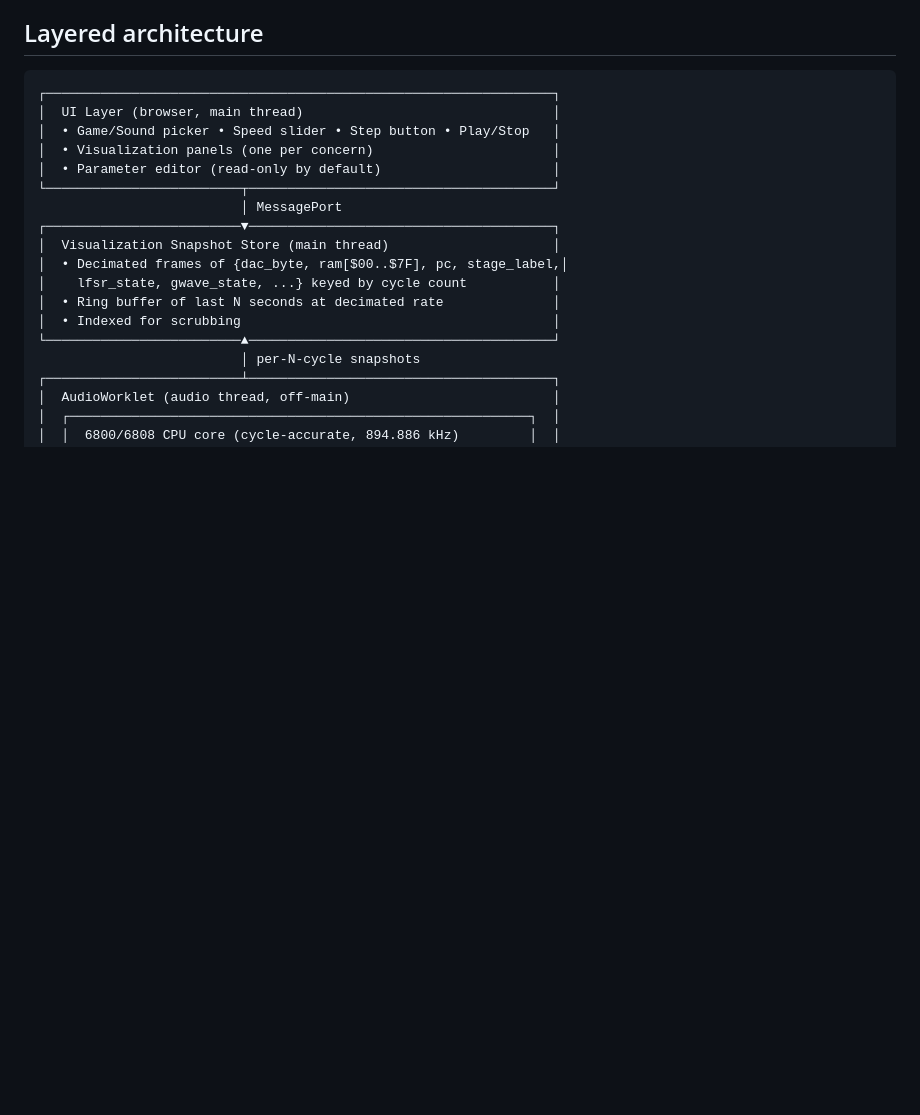
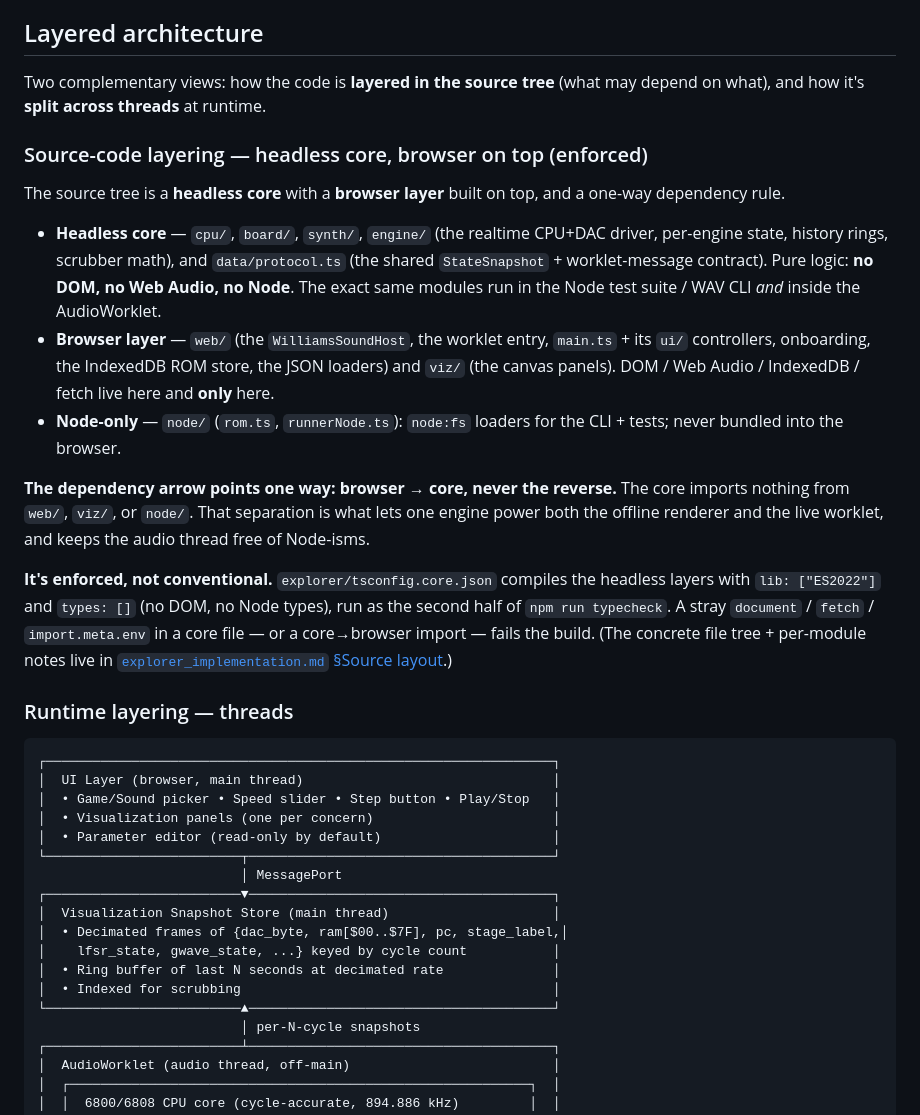
Before and after one commit to mbackschat/williams-sound-explorer, a Markdown page: docs/explorer_architecture.md, the part around one of its changes. Drawn GitHub-style; blank space fills up the shorter version.

````diff
--- a/docs/explorer_architecture.md
+++ b/docs/explorer_architecture.md
@@ -16,6 +16,22 @@ Every variable that affects what you hear should be **visible, named, and animat
 **Recommendation: A, augmented with a label map.** Build the 6800 emulator, but annotate the .SRC files into a `(addr_range → human_label)` table. At each instruction, the explorer knows both "what assembly is executing" AND "what conceptual stage we're in" (e.g. `GWAVE inner loop`, `WVDECA decaying byte 27`, `LFSR clocking`). You get both bit-accuracy and stage-level introspection.
 
 ## Layered architecture
+
+Two complementary views: how the code is **layered in the source tree** (what may depend on what), and how it's **split across threads** at runtime.
+
+### Source-code layering — headless core, browser on top (enforced)
+
+The source tree is a **headless core** with a **browser layer** built on top, and a one-way dependency rule.
+
+- **Headless core** — `cpu/`, `board/`, `synth/`, `engine/` (the realtime CPU+DAC driver, per-engine state, history rings, scrubber math), and `data/protocol.ts` (the shared `StateSnapshot` + worklet-message contract). Pure logic: **no DOM, no Web Audio, no Node**. The exact same modules run in the Node test suite / WAV CLI *and* inside the AudioWorklet.
+- **Browser layer** — `web/` (the `WilliamsSoundHost`, the worklet entry, `main.ts` + its `ui/` controllers, onboarding, the IndexedDB ROM store, the JSON loaders) and `viz/` (the canvas panels). DOM / Web Audio / IndexedDB / fetch live here and **only** here.
+- **Node-only** — `node/` (`rom.ts`, `runnerNode.ts`): `node:fs` loaders for the CLI + tests; never bundled into the browser.
+
+**The dependency arrow points one way: browser → core, never the reverse.** The core imports nothing from `web/`, `viz/`, or `node/`. That separation is what lets one engine power both the offline renderer and the live worklet, and keeps the audio thread free of Node-isms.
+
+**It's enforced, not conventional.** `explorer/tsconfig.core.json` compiles the headless layers with `lib: ["ES2022"]` and `types: []` (no DOM, no Node types), run as the second half of `npm run typecheck`. A stray `document` / `fetch` / `import.meta.env` in a core file — or a core→browser import — fails the build. (The concrete file tree + per-module notes live in [`explorer_implementation.md` §Source layout](explorer_implementation.md).)
+
+### Runtime layering — threads
 
 ```
 ┌─────────────────────────────────────────────────────────────────┐
````
Also changed, not shown: other parts of docs/explorer_architecture.md (+5 -41 lines), docs/explorer_implementation.md (+5 -1 lines).
